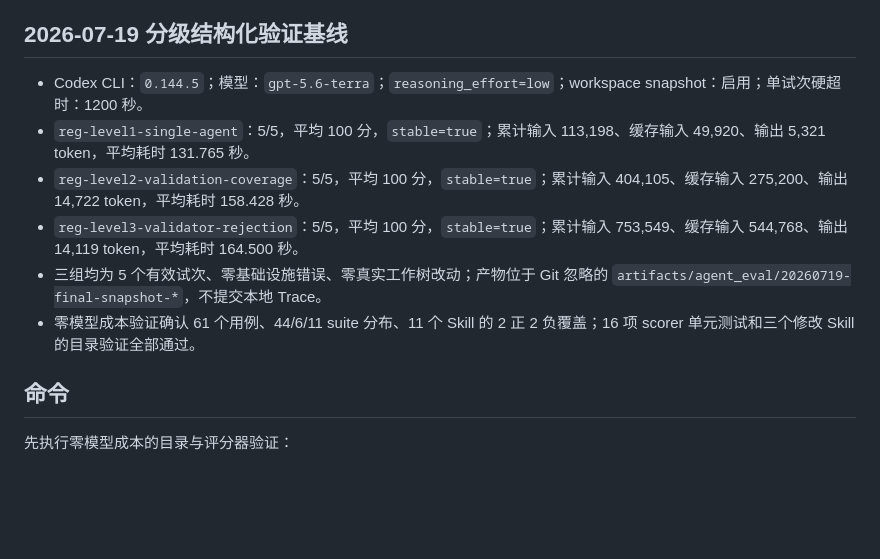
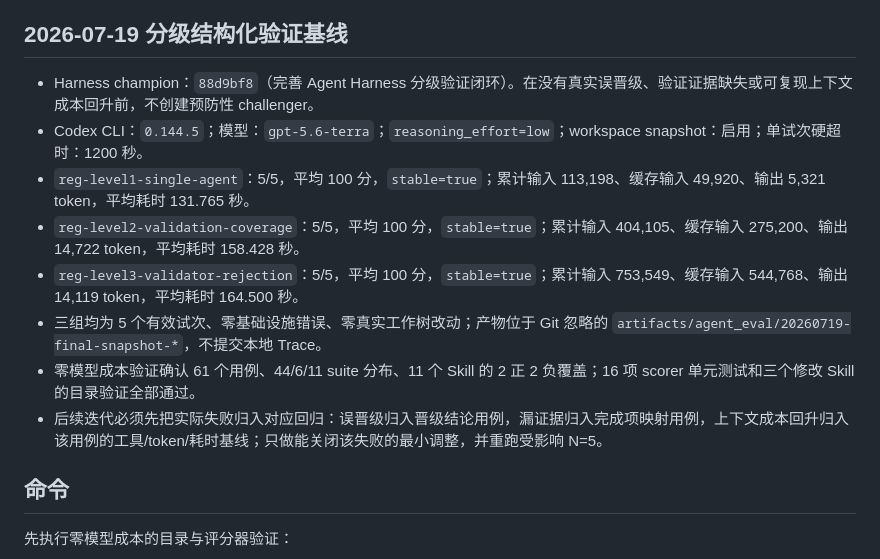
Before and after one commit to Zero-1412/LocalTagPlayer, a Markdown page: docs/agent_eval.md, the part around the change. Rendered like a GitHub page; blank space fills up the shorter version.

Commit message:
固化 Harness champion 基线

```diff
--- a/docs/agent_eval.md
+++ b/docs/agent_eval.md
@@ -139,12 +139,14 @@ Scorer 会确定性检查 `done_when.id` 唯一、完成项与验证记录一一
 
 ## 2026-07-19 分级结构化验证基线
 
+- Harness champion：`88d9bf8`（完善 Agent Harness 分级验证闭环）。在没有真实误晋级、验证证据缺失或可复现上下文成本回升前，不创建预防性 challenger。
 - Codex CLI：`0.144.5`；模型：`gpt-5.6-terra`；`reasoning_effort=low`；workspace snapshot：启用；单试次硬超时：1200 秒。
 - `reg-level1-single-agent`：5/5，平均 100 分，`stable=true`；累计输入 113,198、缓存输入 49,920、输出 5,321 token，平均耗时 131.765 秒。
 - `reg-level2-validation-coverage`：5/5，平均 100 分，`stable=true`；累计输入 404,105、缓存输入 275,200、输出 14,722 token，平均耗时 158.428 秒。
 - `reg-level3-validator-rejection`：5/5，平均 100 分，`stable=true`；累计输入 753,549、缓存输入 544,768、输出 14,119 token，平均耗时 164.500 秒。
 - 三组均为 5 个有效试次、零基础设施错误、零真实工作树改动；产物位于 Git 忽略的 `artifacts/agent_eval/20260719-final-snapshot-*`，不提交本地 Trace。
 - 零模型成本验证确认 61 个用例、44/6/11 suite 分布、11 个 Skill 的 2 正 2 负覆盖；16 项 scorer 单元测试和三个修改 Skill 的目录验证全部通过。
+- 后续迭代必须先把实际失败归入对应回归：误晋级归入晋级结论用例，漏证据归入完成项映射用例，上下文成本回升归入该用例的工具/token/耗时基线；只做能关闭该失败的最小调整，并重跑受影响 N=5。
 
 ## 命令
 
```
Also changed, not shown: CURRENT_TASK.md (+2 -0 lines).
